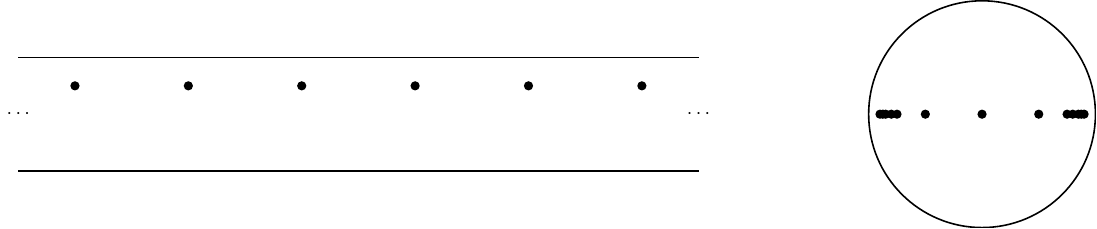
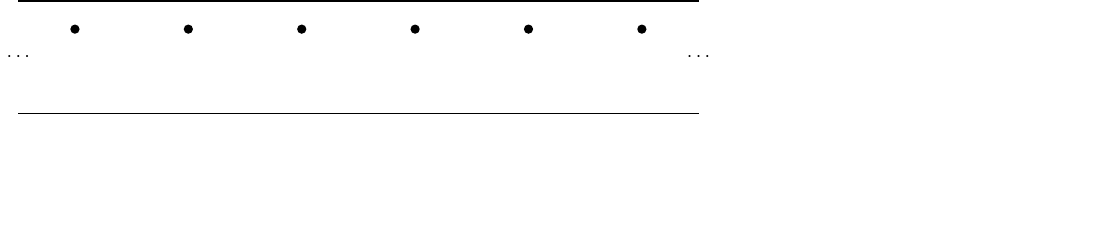
Before and after one commit to MarkCBell/demos, a LaTeX figure (figures/biflute.tex): the whole page, the shorter picture padded with empty space. Compiled offline with pdfLaTeX.

Commit message:
Just using one biflute picture now.

```diff
--- a/figures/biflute.tex
+++ b/figures/biflute.tex
@@ -16,10 +16,5 @@
 
     \node at (3.5, 0) {$\cdots$};
     \node at (-2.5, 0) {$\cdots$};
-
-    \draw (6, 0) circle (1cm);
-
-    \foreach \i in {-0.9, -0.875, -0.85, -0.8, -0.75, -0.5, 0, 0.5, 0.75, 0.8, 0.85, 0.875, 0.9}
-        \node [dot] at (6 + \i, 0) {};
 \end{tikzpicture}
 \end{document}
```
Also changed, not shown: figures/biflute.svg, 1 other file.
